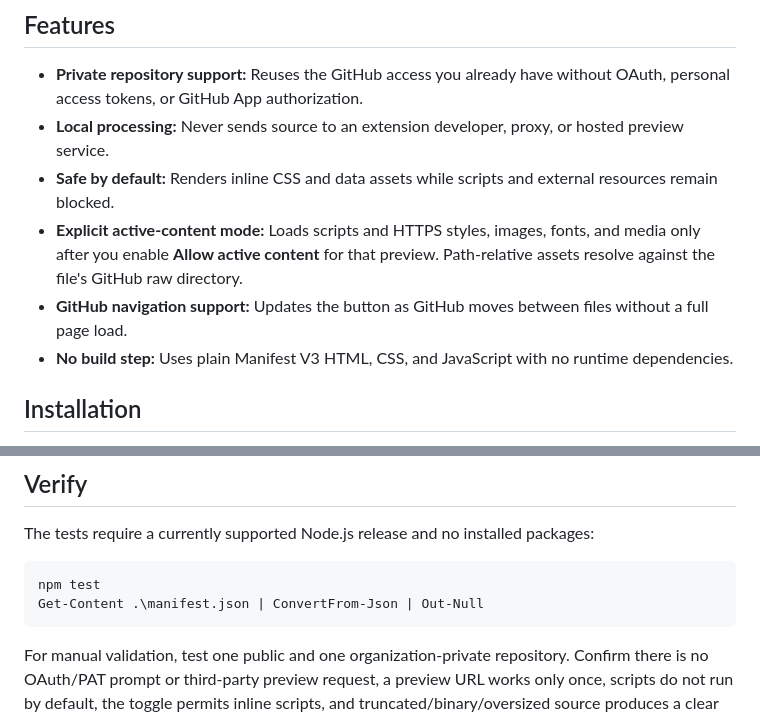
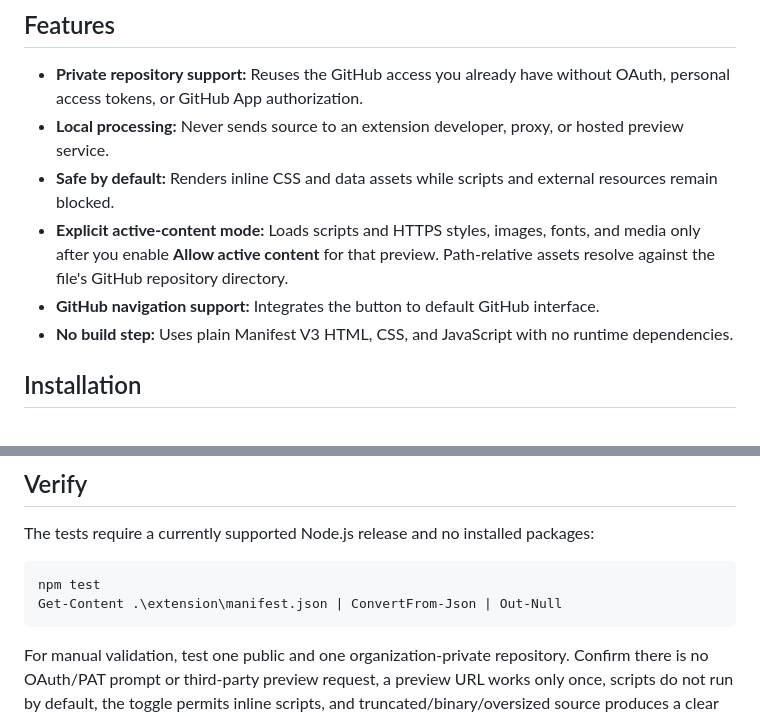
Before and after one commit to thejjw/github-html-preview-chrome-extension, a Markdown page: README.md, 2 parts joined by grey strips. Rendered like a GitHub page.

Commit message:
docs: Revise README for active-content and navigation updates
Updated README to reflect changes in active-content mode and GitHub navigation support.

````diff
--- a/README.md
+++ b/README.md
@@ -9,8 +9,8 @@ The dependency-free Chrome extension adds a **Preview** button beside GitHub's *
 - **Private repository support:** Reuses the GitHub access you already have without OAuth, personal access tokens, or GitHub App authorization.
 - **Local processing:** Never sends source to an extension developer, proxy, or hosted preview service.
 - **Safe by default:** Renders inline CSS and data assets while scripts and external resources remain blocked.
-- **Explicit active-content mode:** Loads scripts and HTTPS styles, images, fonts, and media only after you enable **Allow active content** for that preview. Path-relative assets resolve against the file's GitHub raw directory.
-- **GitHub navigation support:** Updates the button as GitHub moves between files without a full page load.
+- **Explicit active-content mode:** Loads scripts and HTTPS styles, images, fonts, and media only after you enable **Allow active content** for that preview. Path-relative assets resolve against the file's GitHub repository directory.
+- **GitHub navigation support:** Integrates the button to default GitHub interface.
 - **No build step:** Uses plain Manifest V3 HTML, CSS, and JavaScript with no runtime dependencies.
 
 ## Installation
@@ -59,7 +59,7 @@ The tests require a currently supported Node.js release and no installed package
 
 ```powershell
 npm test
-Get-Content .\manifest.json | ConvertFrom-Json | Out-Null
+Get-Content .\extension\manifest.json | ConvertFrom-Json | Out-Null
 ```
 
 For manual validation, test one public and one organization-private repository. Confirm there is no OAuth/PAT prompt or third-party preview request, a preview URL works only once, scripts do not run by default, the toggle permits inline scripts, and truncated/binary/oversized source produces a clear error.
````
